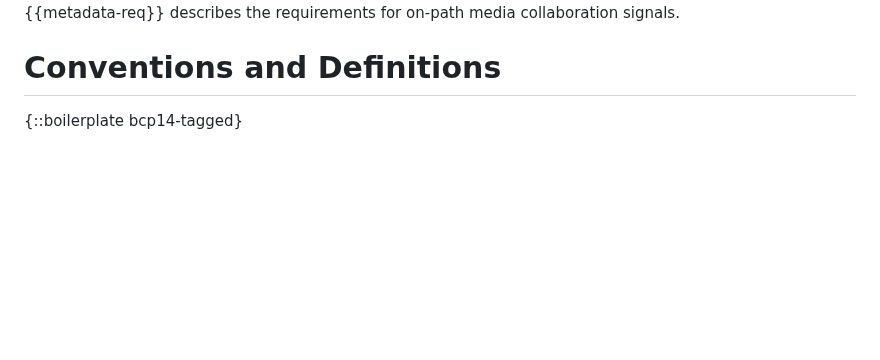
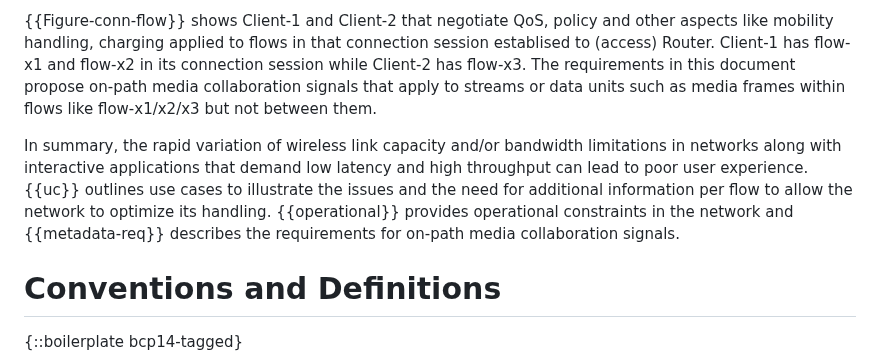
Before and after one commit to SpencerDawkins/net-collab-rqmts, a Markdown page: draft-kwbdgrr-tsvwg-net-collab-rqmts.md, the part around one of its changes. Rendered like a GitHub page; blank space fills up the shorter version.

```diff
--- a/draft-kwbdgrr-tsvwg-net-collab-rqmts.md
+++ b/draft-kwbdgrr-tsvwg-net-collab-rqmts.md
@@ -120,3 +150,9 @@ The rapid variation of wireless link capacity and/or bandwidth limitations in ne
+{{Figure-conn-flow}} shows Client-1 and Client-2 that negotiate  QoS, policy and other aspects like mobility handling, charging applied to flows in that connection session establised to (access) Router.
+Client-1 has flow-x1 and flow-x2 in its connection session while Client-2 has flow-x3.
+The requirements in this document propose on-path media collaboration signals that apply to streams or data units such as media frames within flows like flow-x1/x2/x3 but not between them.
+
+In summary, the rapid variation of wireless link capacity and/or bandwidth limitations in networks along with interactive applications that demand low latency and high throughput can lead to poor user experience.
+{{uc}} outlines use cases to illustrate the issues and the need for additional information per flow to allow the network to optimize its handling.
 {{operational}} provides operational constraints in the network and {{metadata-req}} describes the requirements for on-path media collaboration signals.
 
 
```
Also changed, not shown: other parts of draft-kwbdgrr-tsvwg-net-collab-rqmts.md (+53 -23 lines).
